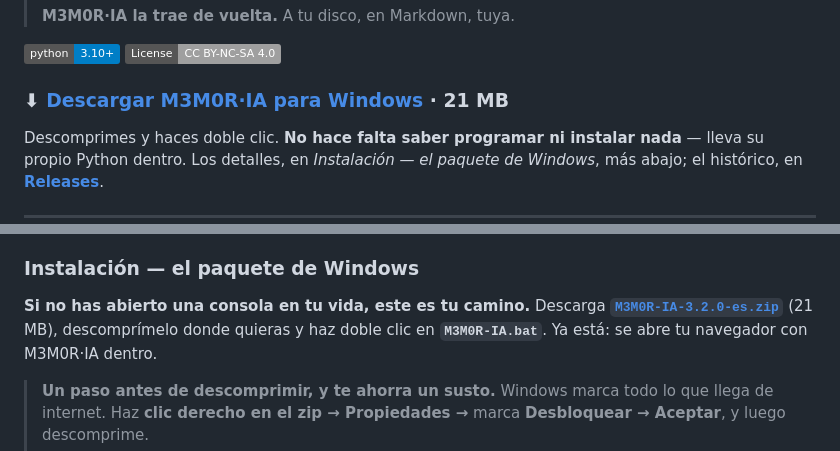
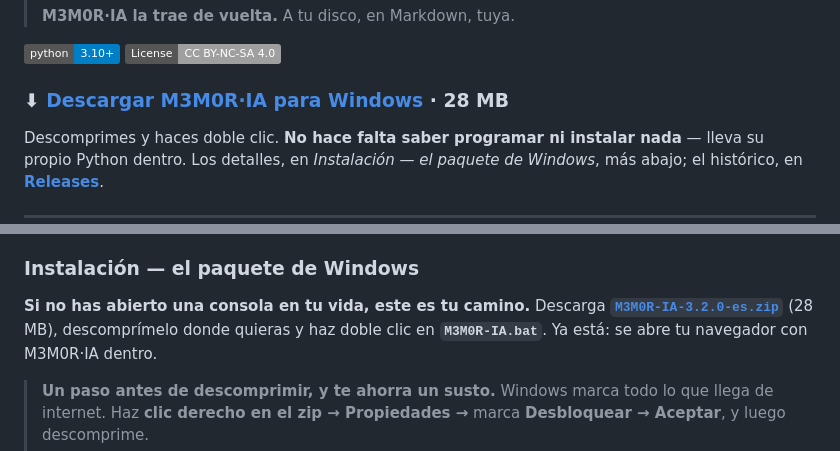
Before and after one commit to V0raOnline/MemorIA2GO, a Markdown page: README.md, 2 parts joined by grey strips. Rendered like a GitHub page; badges without logos.

Commit message:
docs: el paquete pesa 28 MB (lleva Pillow)
Co-Authored-By: Claude Opus 5.5 <noreply@anthropic.com>

```diff
--- a/README.md
+++ b/README.md
@@ -13,7 +13,7 @@
 [![Python 3.10+](https://img.shields.io/badge/python-3.10+-blue.svg)](https://www.python.org/downloads/)
 [![License: CC BY-NC-SA 4.0](https://img.shields.io/badge/License-CC%20BY--NC--SA%204.0-lightgrey.svg)](https://creativecommons.org/licenses/by-nc-sa/4.0/)
 
-### ⬇ **[Descargar M3M0R·IA para Windows](https://github.com/V0raOnline/MemorIA2GO/releases/download/v3.2.0-es/M3M0R-IA-3.2.0-es.zip)** · 21 MB
+### ⬇ **[Descargar M3M0R·IA para Windows](https://github.com/V0raOnline/MemorIA2GO/releases/download/v3.2.0-es/M3M0R-IA-3.2.0-es.zip)** · 28 MB
 
 Descomprimes y haces doble clic. **No hace falta saber programar ni instalar
 nada** — lleva su propio Python dentro. Los detalles, en *Instalación — el
@@ -200,7 +200,7 @@ El CSV de estadísticas es opcional, pero es la única fuente en la que están l
 
 **Si no has abierto una consola en tu vida, este es tu camino.** Descarga
 **[`M3M0R-IA-3.2.0-es.zip`](https://github.com/V0raOnline/MemorIA2GO/releases/download/v3.2.0-es/M3M0R-IA-3.2.0-es.zip)**
-(21 MB), descomprímelo donde quieras y haz doble clic en **`M3M0R-IA.bat`**.
+(28 MB), descomprímelo donde quieras y haz doble clic en **`M3M0R-IA.bat`**.
 Ya está: se abre tu navegador con M3M0R·IA dentro.
 
 > **Un paso antes de descomprimir, y te ahorra un susto.** Windows marca todo
```
